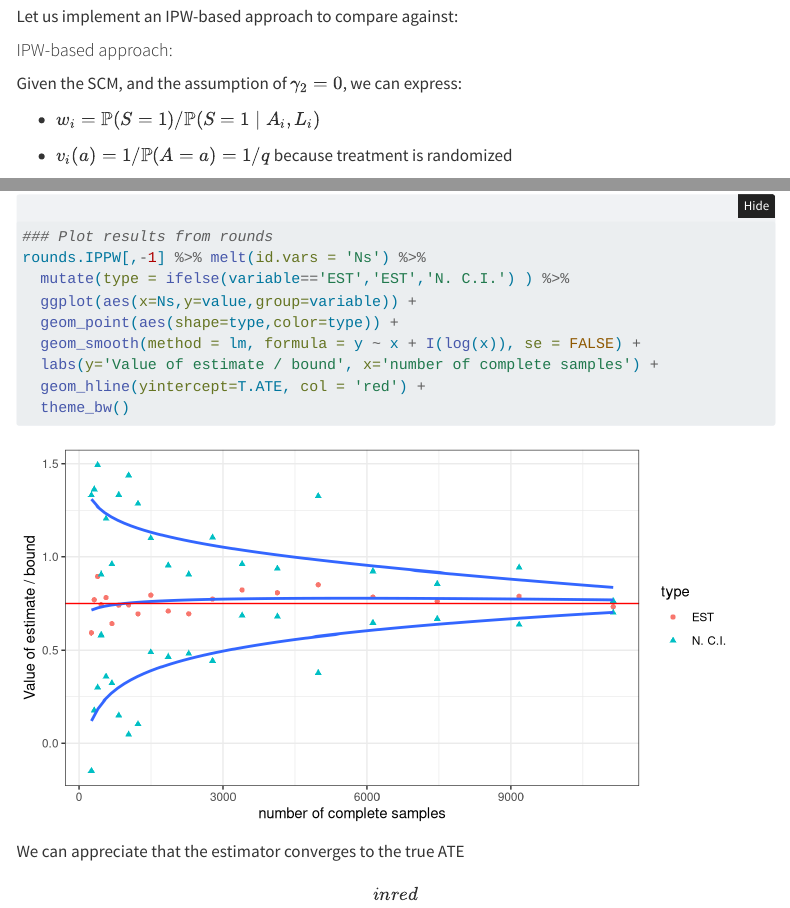
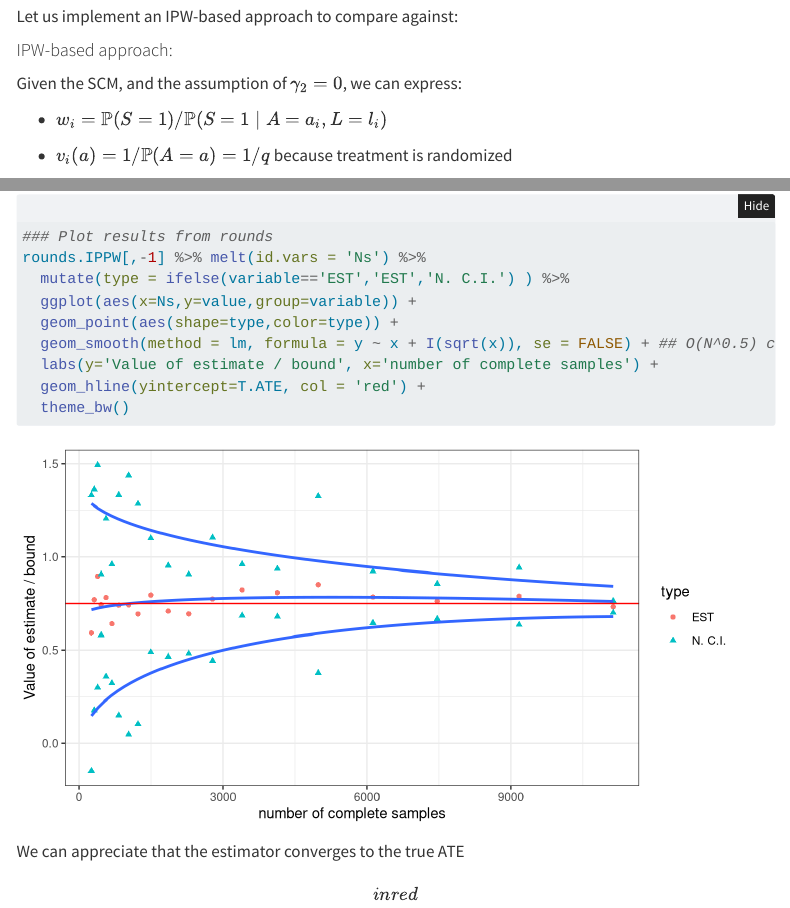
Before and after one commit to johandh2o/ipw-selection, a Quarto document (index.qmd): the page in a window 1100 px wide, from 6940 px down, and a second part further down, joined at a grey line. Rendered offline with R 4.5, knitr and Pandoc in place of Quarto, with nearby package versions; folded parts are opened; some code elsewhere in the file could not run offline; menus at the side of the page are left out; common packages that the code uses without loading them are loaded.

Commit message:
Plot change
Plot change

```diff
--- a/index.qmd
+++ b/index.qmd
@@ -290,7 +290,7 @@ Let us implement an IPW-based approach to compare against:
 
 Given the SCM, and the assumption of $\gamma_2=0$, we can express:
 
--   $w_i=\mathbb{P}(S=1)/\mathbb{P}(S=1\mid A_i,L_i)$
+-   $w_i=\mathbb{P}(S=1)/\mathbb{P}(S=1\mid A=a_i,L=l_i)$
 
 -   $v_i(a)=1/\mathbb{P}(A=a) = 1/q$ because treatment is randomized
 
@@ -463,7 +463,7 @@ rounds.IPPW[,-1] %>% melt(id.vars = 'Ns') %>%
   mutate(type = ifelse(variable=='EST','EST','N. C.I.') ) %>%
   ggplot(aes(x=Ns,y=value,group=variable)) +
   geom_point(aes(shape=type,color=type)) +
-  geom_smooth(method = lm, formula = y ~ x + I(log(x)), se = FALSE) +
+  geom_smooth(method = lm, formula = y ~ x + I(sqrt(x)), se = FALSE) + ## O(N^0.5) convergence
   labs(y='Value of estimate / bound', x='number of complete samples') +
   geom_hline(yintercept=T.ATE, col = 'red') +
   theme_bw()
```
Also changed, not shown: docs/search.json, index.qmd (4 more changed lines), 6 other files.
